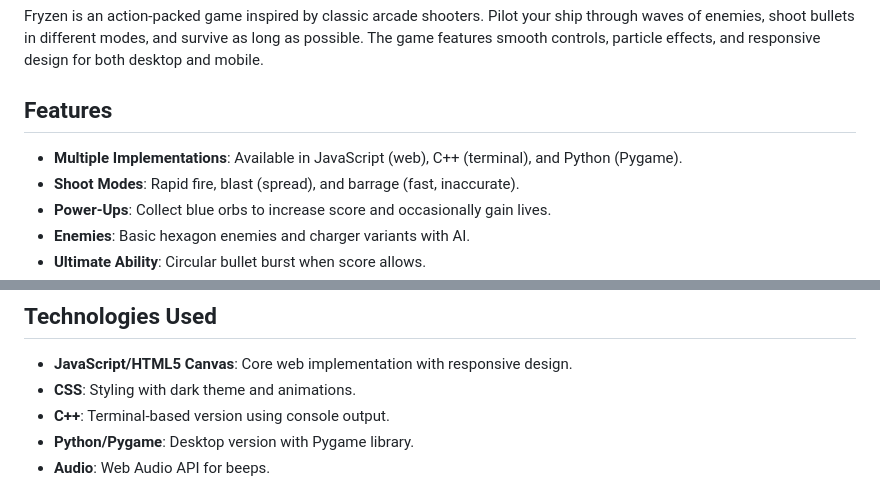
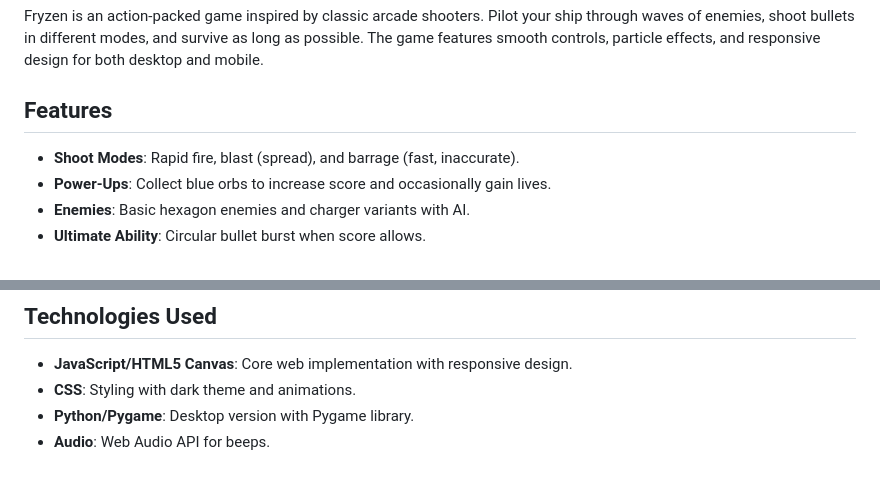
Before and after one commit to flasherxgapple/fryzen, a Markdown page: README.md, 2 parts joined by grey strips. Rendered like a GitHub page.

```diff
--- a/README.md
+++ b/README.md
@@ -8,7 +8,6 @@ Fryzen is an action-packed game inspired by classic arcade shooters. Pilot your
 
 ## Features
 
-- **Multiple Implementations**: Available in JavaScript (web), C++ (terminal), and Python (Pygame).
 - **Shoot Modes**: Rapid fire, blast (spread), and barrage (fast, inaccurate).
 - **Power-Ups**: Collect blue orbs to increase score and occasionally gain lives.
 - **Enemies**: Basic hexagon enemies and charger variants with AI.
@@ -55,7 +54,6 @@ Inspired by twin joystick shooter game like Geometry Wars and [Pew Pew Live](htt
 
 - **JavaScript/HTML5 Canvas**: Core web implementation with responsive design.
 - **CSS**: Styling with dark theme and animations.
-- **C++**: Terminal-based version using console output.
 - **Python/Pygame**: Desktop version with Pygame library.
 - **Audio**: Web Audio API for beeps.
 
```
